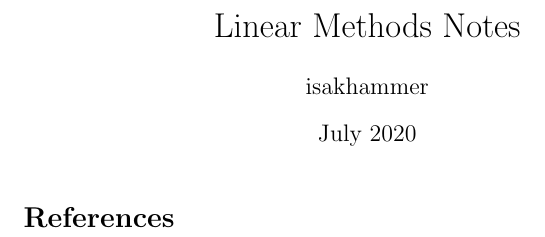
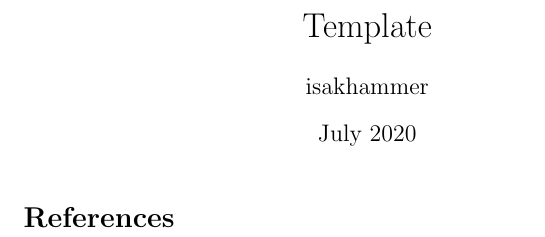
Before and after one commit to isakhammer/linux, a LaTeX document (tex/template.tex): part of the page, cut at the place of the change. Compiled offline with pdfLaTeX.

Commit message:
Fixed generation of template for tex.

```diff
--- a/tex/template.tex
+++ b/tex/template.tex
@@ -1,7 +1,7 @@
 \documentclass{article}
 \usepackage[utf8]{inputenc}
 
-\title{Linear Methods Notes}
+\title{Template}
 \author{isakhammer }
 \date{July 2020}
 
```
Also changed, not shown: 1 other file.
